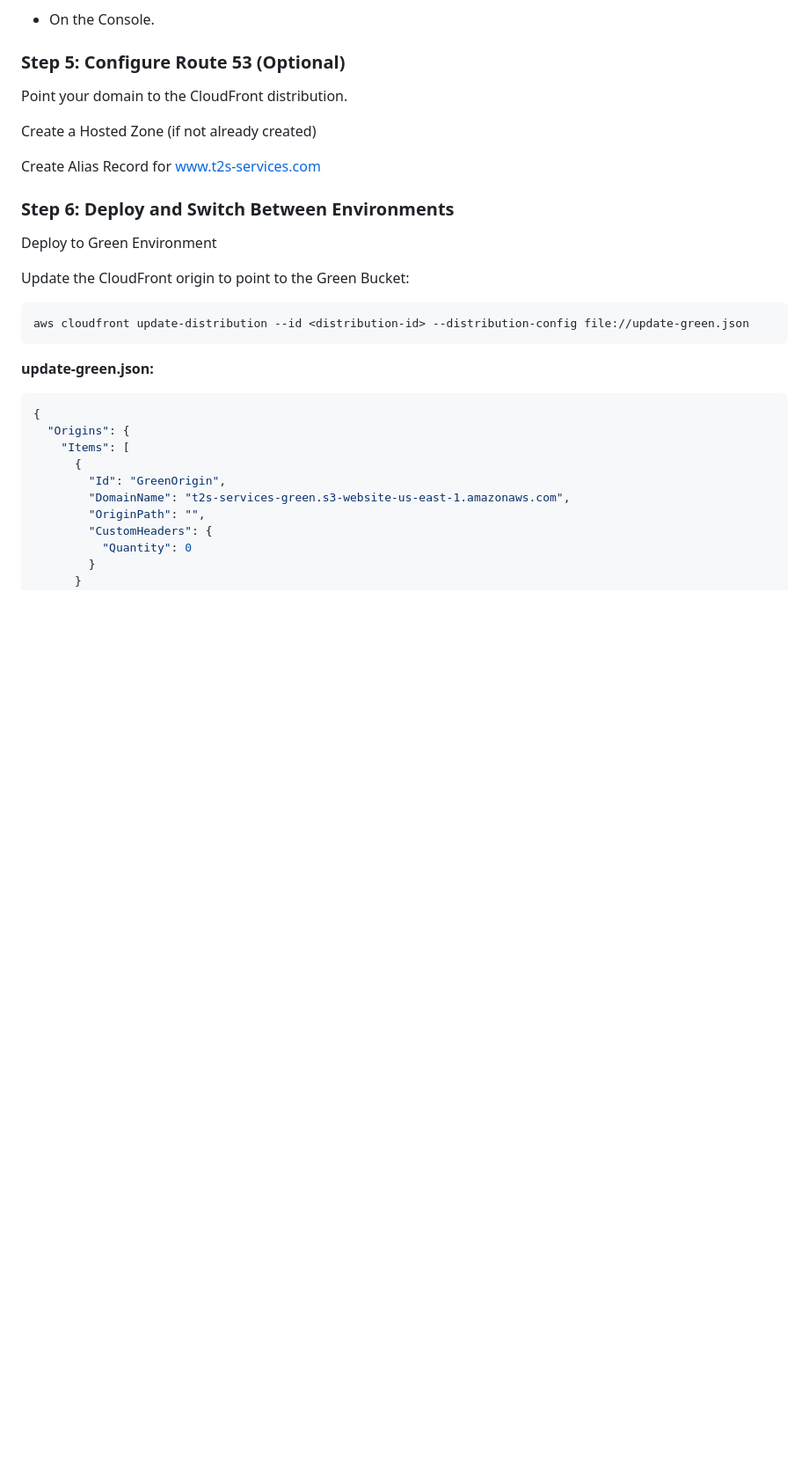
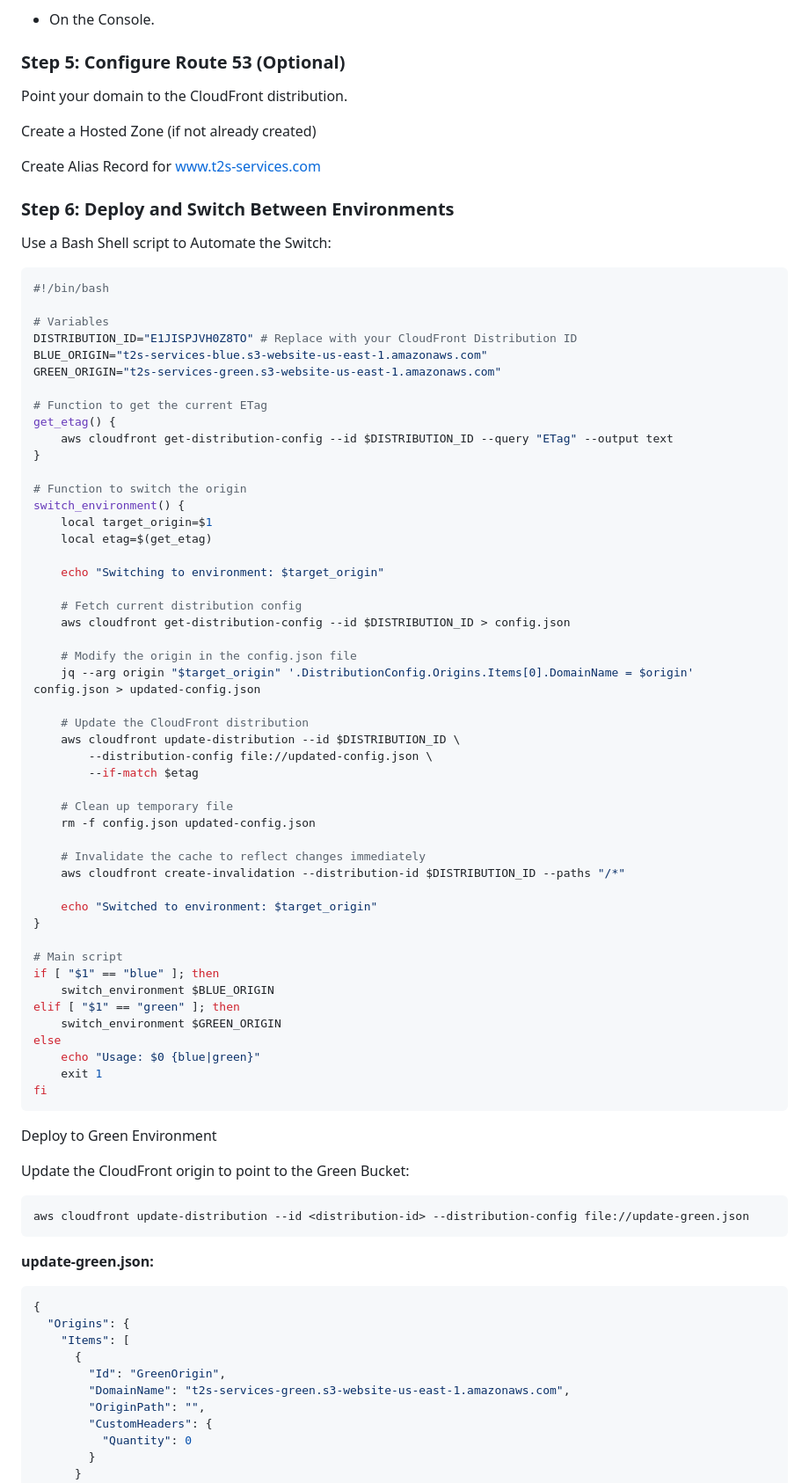
Before and after one commit to Here2ServeU/aws-blue_green-deployment, a Markdown page: README.md, the part around the change. Shown: that part at 88% size. Drawn GitHub-style; blank space fills up the shorter version.

````diff
--- a/README.md
+++ b/README.md
@@ -157,6 +157,59 @@ Create a Hosted Zone (if not already created)
 Create Alias Record for www.t2s-services.com
 
 ### Step 6: Deploy and Switch Between Environments
+
+Use a Bash Shell script to Automate the Switch:
+```bash
+#!/bin/bash
+
+# Variables
+DISTRIBUTION_ID="E1JISPJVH0Z8TO" # Replace with your CloudFront Distribution ID
+BLUE_ORIGIN="t2s-services-blue.s3-website-us-east-1.amazonaws.com"
+GREEN_ORIGIN="t2s-services-green.s3-website-us-east-1.amazonaws.com"
+
+# Function to get the current ETag
+get_etag() {
+    aws cloudfront get-distribution-config --id $DISTRIBUTION_ID --query "ETag" --output text
+}
+
+# Function to switch the origin
+switch_environment() {
+    local target_origin=$1
+    local etag=$(get_etag)
+
+    echo "Switching to environment: $target_origin"
+
+    # Fetch current distribution config
+    aws cloudfront get-distribution-config --id $DISTRIBUTION_ID > config.json
+
+    # Modify the origin in the config.json file
+    jq --arg origin "$target_origin" '.DistributionConfig.Origins.Items[0].DomainName = $origin' config.json > updated-config.json
+
+    # Update the CloudFront distribution
+    aws cloudfront update-distribution --id $DISTRIBUTION_ID \
+        --distribution-config file://updated-config.json \
+        --if-match $etag
+
+    # Clean up temporary file
+    rm -f config.json updated-config.json
+
+    # Invalidate the cache to reflect changes immediately
+    aws cloudfront create-invalidation --distribution-id $DISTRIBUTION_ID --paths "/*"
+
+    echo "Switched to environment: $target_origin"
+}
+
+# Main script
+if [ "$1" == "blue" ]; then
+    switch_environment $BLUE_ORIGIN
+elif [ "$1" == "green" ]; then
+    switch_environment $GREEN_ORIGIN
+else
+    echo "Usage: $0 {blue|green}"
+    exit 1
+fi
+```
+
 Deploy to Green Environment
 
 Update the CloudFront origin to point to the Green Bucket:
````
